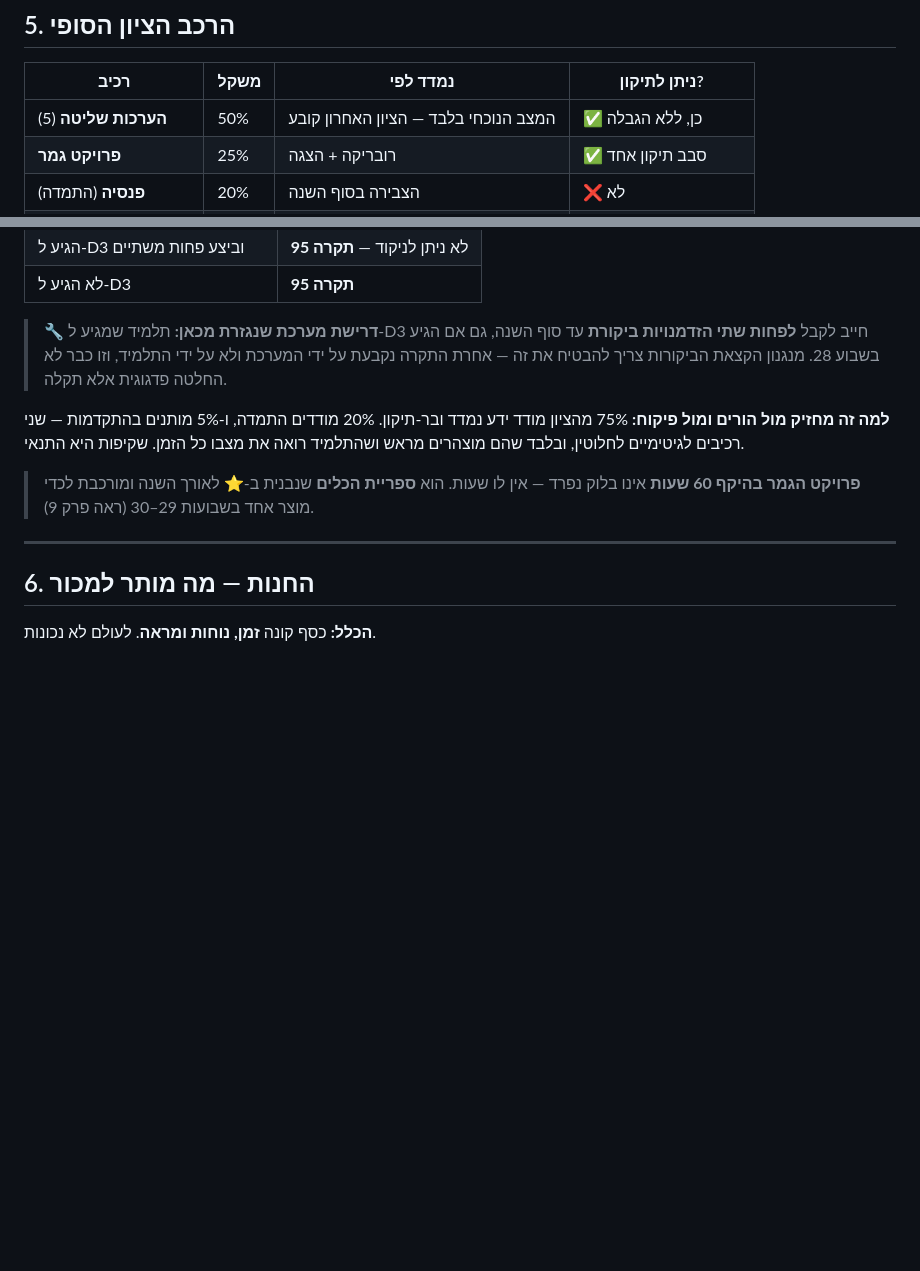
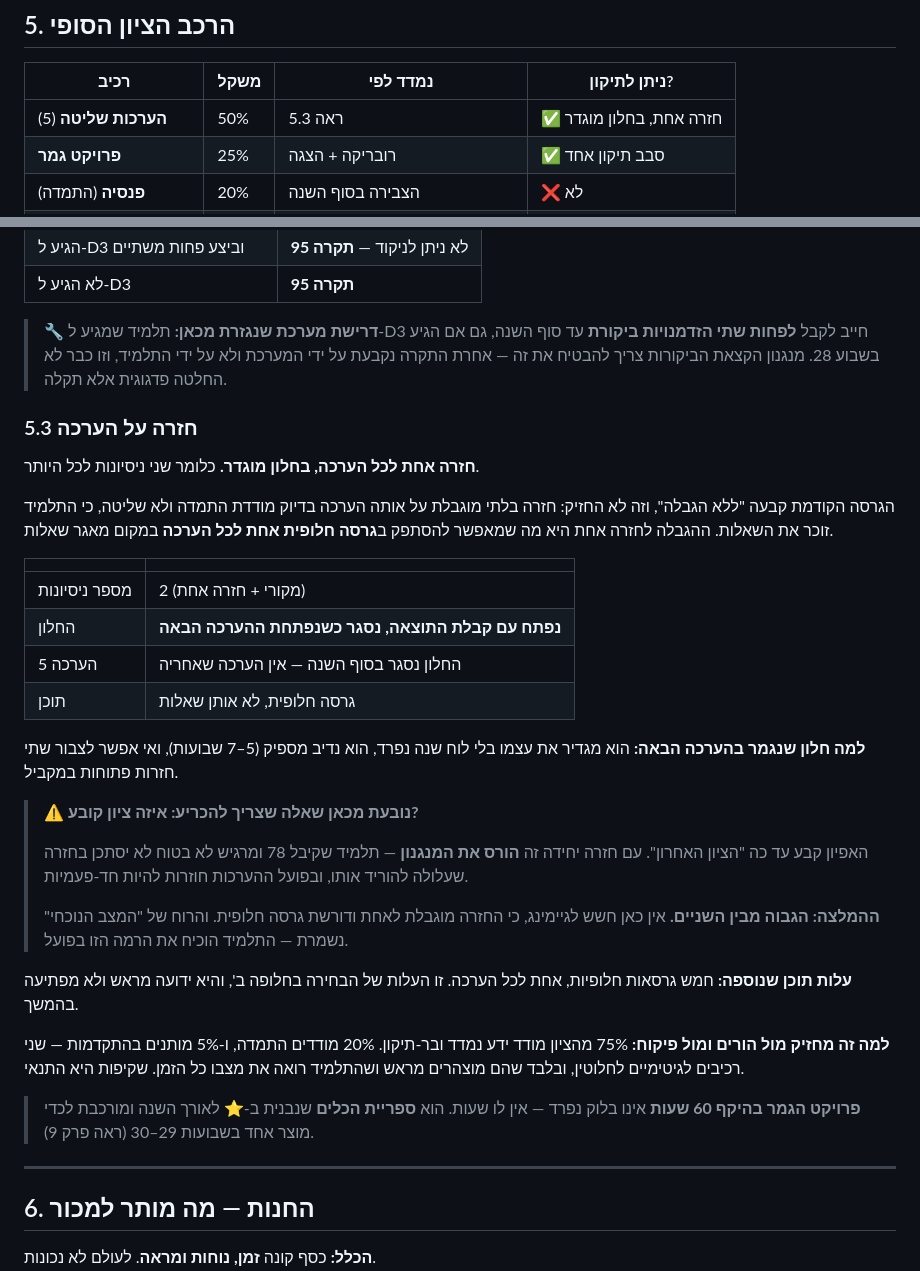
Before and after one commit to rondahan91-eng/fintech-academy, a Markdown page: SPEC.md, 2 parts joined by grey strips. Drawn GitHub-style; blank space fills up the shorter version.

```diff
--- a/SPEC.md
+++ b/SPEC.md
@@ -196,7 +196,7 @@
 
 | רכיב | משקל | נמדד לפי | ניתן לתיקון? |
 |---|---|---|---|
-| **הערכות שליטה** (5) | 50% | המצב הנוכחי בלבד — הציון האחרון קובע | ✅ כן, ללא הגבלה |
+| **הערכות שליטה** (5) | 50% | ראה 5.3 | ✅ חזרה אחת, בחלון מוגדר |
 | **פרויקט גמר** | 25% | רובריקה + הצגה | ✅ סבב תיקון אחד |
 | **פנסיה** (התמדה) | 20% | הצבירה בסוף השנה | ❌ לא |
 | **איכות ביקורת עמיתים** | 5% | האם ההערות היו ענייניות ומועילות | ✅ מצטבר לאורך השנה |
@@ -224,6 +224,29 @@
 | לא הגיע ל-D3 | **תקרה 95** |
 
 > 🔧 **דרישת מערכת שנגזרת מכאן:** תלמיד שמגיע ל-D3 חייב לקבל **לפחות שתי הזדמנויות ביקורת** עד סוף השנה, גם אם הגיע בשבוע 28. מנגנון הקצאת הביקורות צריך להבטיח את זה — אחרת התקרה נקבעת על ידי המערכת ולא על ידי התלמיד, וזו כבר לא החלטה פדגוגית אלא תקלה.
+
+### 5.3 חזרה על הערכה
+
+**חזרה אחת לכל הערכה, בחלון מוגדר.** כלומר שני ניסיונות לכל היותר.
+
+הגרסה הקודמת קבעה "ללא הגבלה", וזה לא החזיק: חזרה בלתי מוגבלת על אותה הערכה בדיוק מודדת התמדה ולא שליטה, כי התלמיד זוכר את השאלות. ההגבלה לחזרה אחת היא מה שמאפשר להסתפק ב**גרסה חלופית אחת לכל הערכה** במקום מאגר שאלות.
+
+| | |
+|---|---|
+| מספר ניסיונות | 2 (מקורי + חזרה אחת) |
+| החלון | **נפתח עם קבלת התוצאה, נסגר כשנפתחת ההערכה הבאה** |
+| הערכה 5 | החלון נסגר בסוף השנה — אין הערכה שאחריה |
+| תוכן | גרסה חלופית, לא אותן שאלות |
+
+**למה חלון שנגמר בהערכה הבאה:** הוא מגדיר את עצמו בלי לוח שנה נפרד, הוא נדיב מספיק (5–7 שבועות), ואי אפשר לצבור שתי חזרות פתוחות במקביל.
+
+> ⚠️ **נובעת מכאן שאלה שצריך להכריע: איזה ציון קובע?**
+>
+> האפיון קבע עד כה "הציון האחרון". עם חזרה יחידה זה **הורס את המנגנון** — תלמיד שקיבל 78 ומרגיש לא בטוח לא יסתכן בחזרה שעלולה להוריד אותו, ובפועל ההערכות חוזרות להיות חד-פעמיות.
+>
+> **ההמלצה: הגבוה מבין השניים.** אין כאן חשש לגיימינג, כי החזרה מוגבלת לאחת ודורשת גרסה חלופית. והרוח של "המצב הנוכחי" נשמרת — התלמיד הוכיח את הרמה הזו בפועל.
+
+**עלות תוכן שנוספה:** חמש גרסאות חלופיות, אחת לכל הערכה. זו העלות של הבחירה בחלופה ב', והיא ידועה מראש ולא מפתיעה בהמשך.
 
 **למה זה מחזיק מול הורים ומול פיקוח:** 75% מהציון מודד ידע נמדד ובר-תיקון. 20% מודדים התמדה, ו-5% מותנים בהתקדמות — שני רכיבים לגיטימיים לחלוטין, ובלבד שהם מוצהרים מראש ושהתלמיד רואה את מצבו כל הזמן. שקיפות היא התנאי.
 
```
Also changed, not shown: content/week-01/lesson-plan.md (+2 -2 lines), design/design-brief.md (+7 -3 lines).
